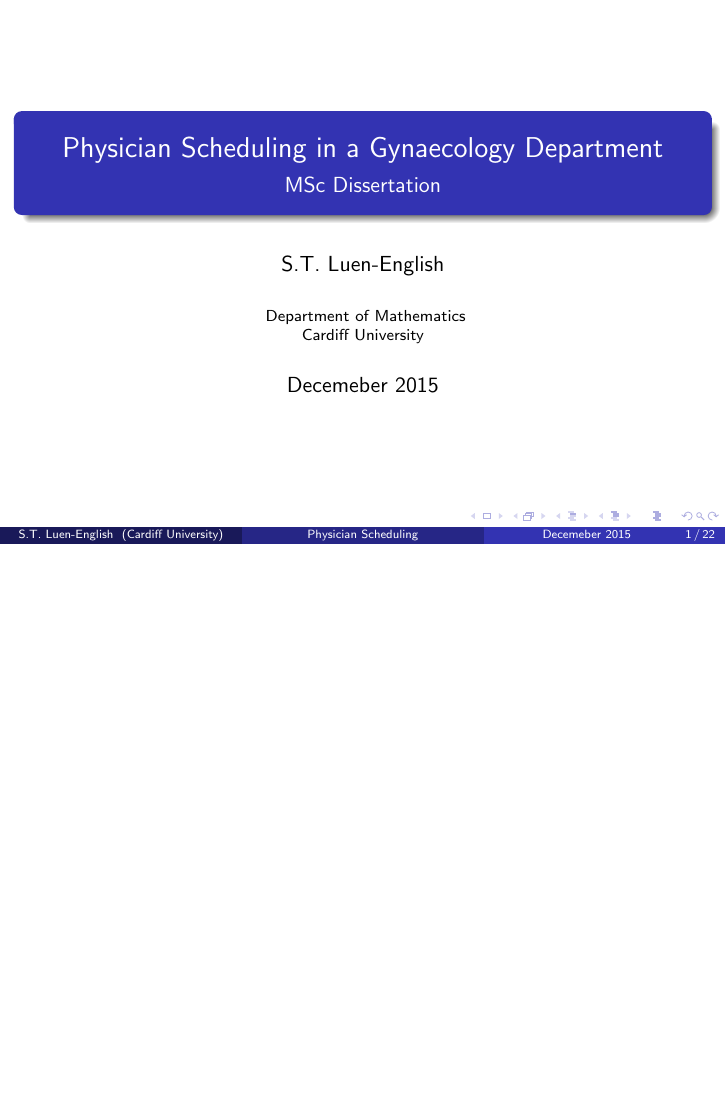
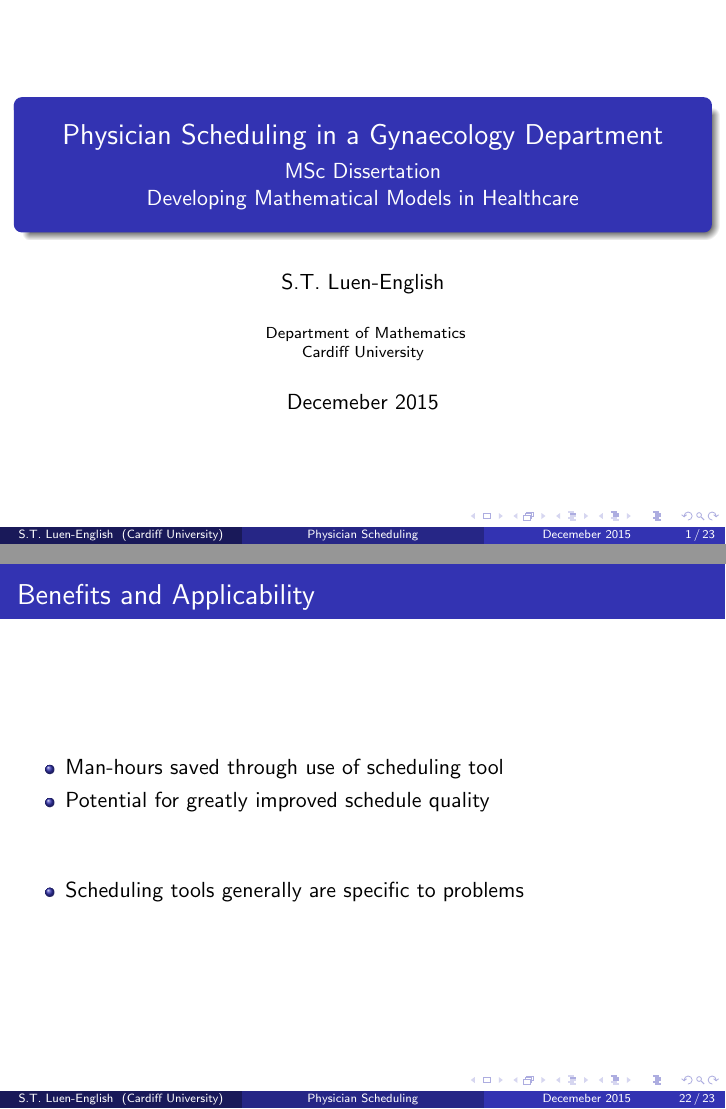
Before and after one commit to sluenenglish/Presentations, LaTeX slides (MSc-Project/main.tex): page 1 of 22 before the commit and pages 1 and 22 of 23 after it, the two joined at a grey line, the shorter picture padded with empty space. Compiled offline with pdfLaTeX.

Commit message:
Added suggestions
- Added name of seminar in title slide
- Added slide on applicability

```diff
--- a/MSc-Project/main.tex
+++ b/MSc-Project/main.tex
@@ -16,7 +16,7 @@
 \usepackage{subcaption}
 
 \title[Physician Scheduling]{Physician Scheduling in a Gynaecology Department}
-\subtitle{MSc Dissertation}
+\subtitle{MSc Dissertation\\Developing Mathematical Models in Healthcare}
 \author{S.T.~Luen-English}
 \institute[Cardiff University]
 {
@@ -257,6 +257,15 @@
     \end{itemize}
 \end{frame}
 
+\begin{frame}{Benefits and Applicability}
+    \begin{itemize}
+        \item Man-hours saved through use of scheduling tool
+        \item Potential for greatly improved schedule quality
+            \vspace{1cm}
+        \item Scheduling tools generally are specific to problems
+
+    \end{itemize}
+\end{frame}
 
 \begin{frame}{The End}
     \begin{center}
```
Also changed, not shown: MSc-Project/main.pdf.
